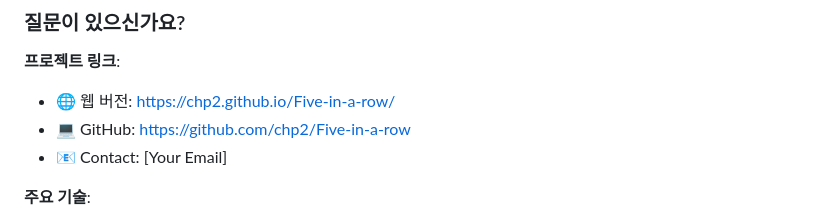
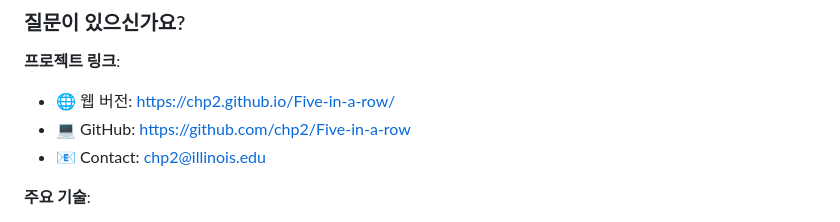
Before and after one commit to chp2/Five-in-a-row, a Markdown page: PRESENTATION.md, the part around the change. Drawn GitHub-style.

Commit message:
presentation change

```diff
--- a/PRESENTATION.md
+++ b/PRESENTATION.md
@@ -396,7 +396,7 @@ python main.py
 **프로젝트 링크**:
 - 🌐 웹 버전: https://chp2.github.io/Five-in-a-row/
 - 💻 GitHub: https://github.com/chp2/Five-in-a-row
-- 📧 Contact: [Your Email]
+- 📧 Contact: chp2@illinois.edu
 
 **주요 기술**:
 - Python, PyQt6, NumPy
```
